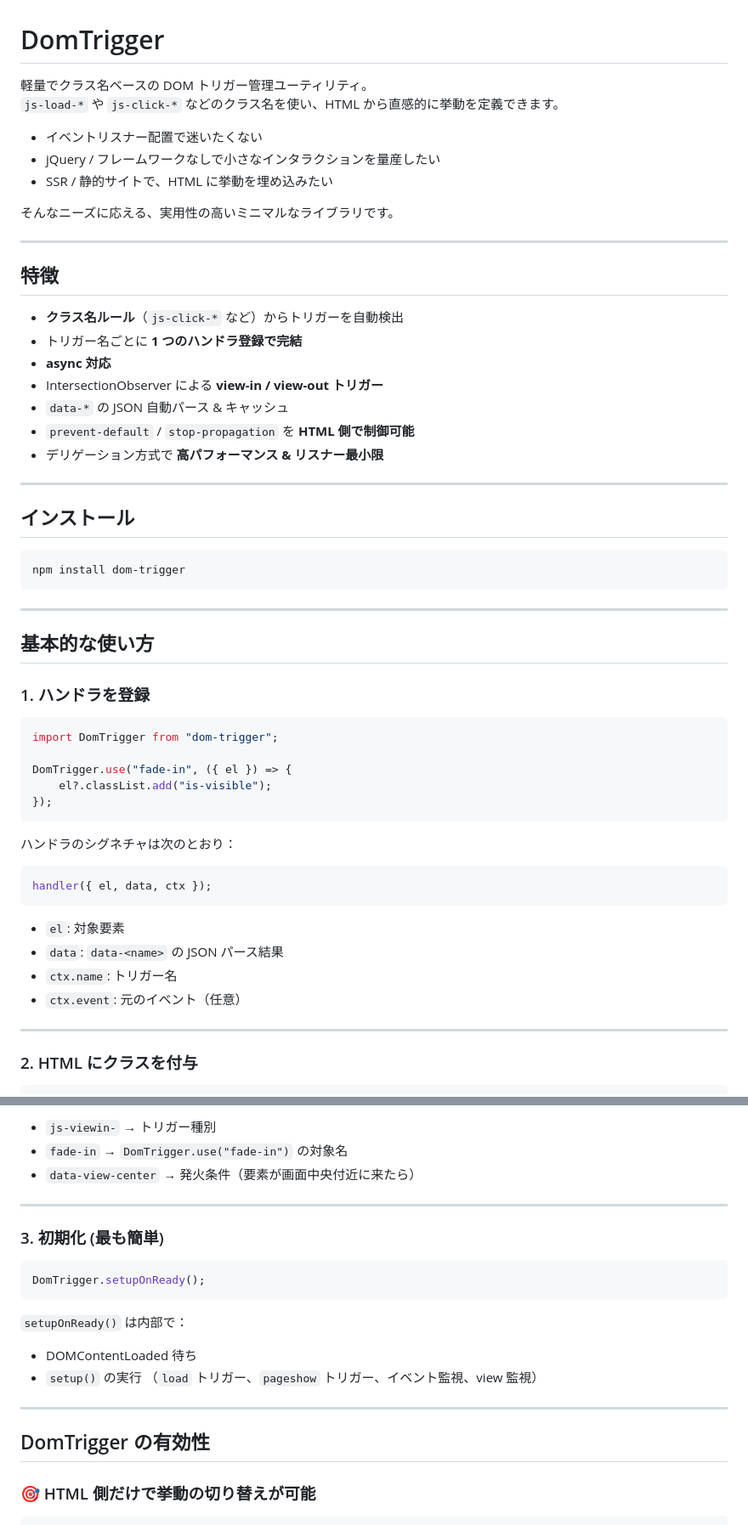
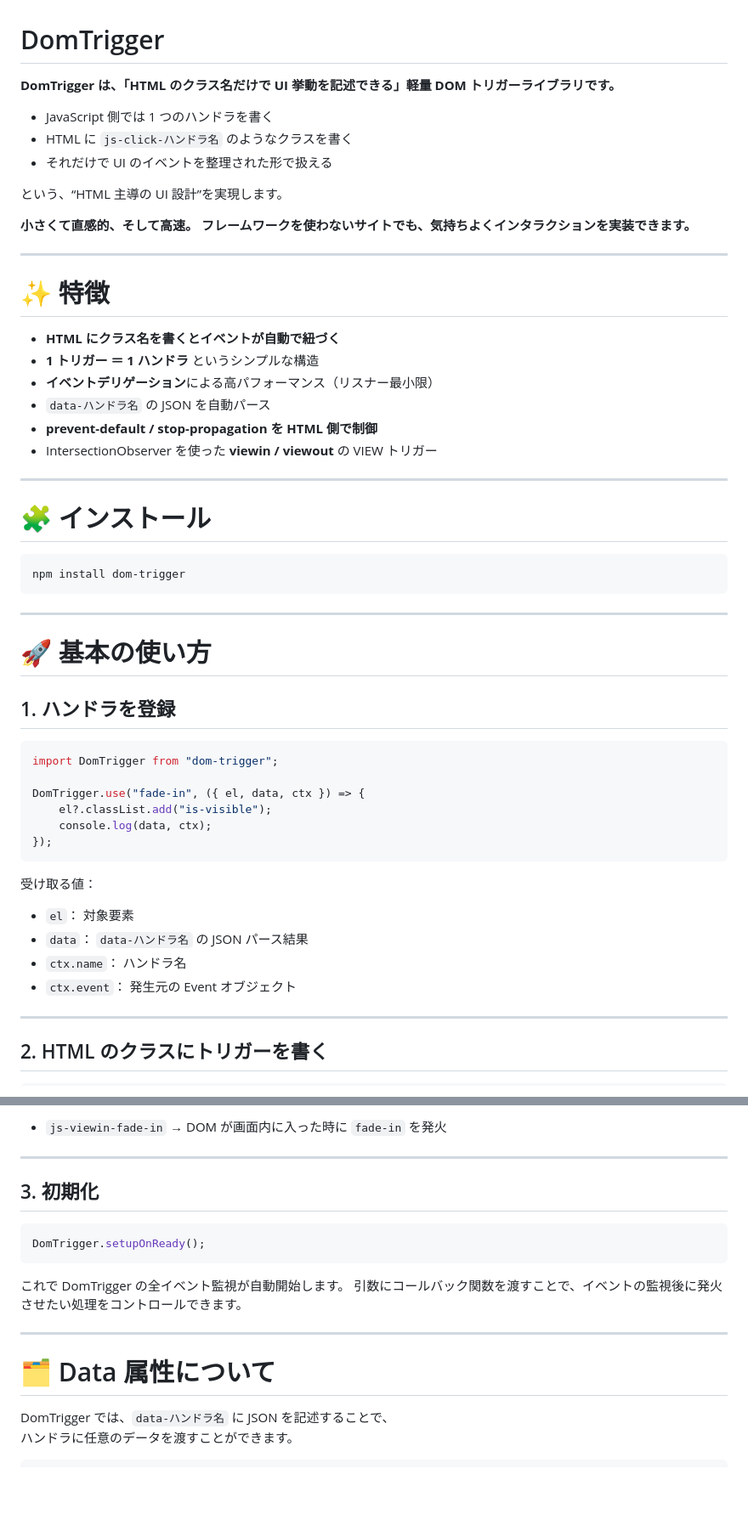
Before and after one commit to mountain-bell/mountain-bell.github.io, a Markdown page: dom-trigger/README.md, 2 parts joined by grey strips. Shown: that part at 85% size. Rendered like a GitHub page; blank space fills up the shorter version.

Commit message:
docs: update README

````diff
--- a/dom-trigger/README.md
+++ b/dom-trigger/README.md
@@ -1,29 +1,30 @@
 # DomTrigger
 
-軽量でクラス名ベースの DOM トリガー管理ユーティリティ。
-`js-load-*` や `js-click-*` などのクラス名を使い、HTML から直感的に挙動を定義できます。
+**DomTrigger は、「HTML のクラス名だけで UI 挙動を記述できる」軽量 DOM トリガーライブラリです。**
 
-- イベントリスナー配置で迷いたくない
-- jQuery / フレームワークなしで小さなインタラクションを量産したい
-- SSR / 静的サイトで、HTML に挙動を埋め込みたい
+- JavaScript 側では 1 つのハンドラを書く
+- HTML に `js-click-ハンドラ名` のようなクラスを書く
+- それだけで UI のイベントを整理された形で扱える
 
-そんなニーズに応える、実用性の高いミニマルなライブラリです。
+という、“HTML 主導の UI 設計”を実現します。
+
+**小さくて直感的、そして高速。
+フレームワークを使わないサイトでも、気持ちよくインタラクションを実装できます。**
 
 ---
 
-## 特徴
+# ✨ 特徴
 
-- **クラス名ルール**（`js-click-*` など）からトリガーを自動検出
-- トリガー名ごとに **1 つのハンドラ登録で完結**
-- **async 対応**
-- IntersectionObserver による **view-in / view-out トリガー**
-- `data-*` の JSON 自動パース & キャッシュ
-- `prevent-default` / `stop-propagation` を **HTML 側で制御可能**
-- デリゲーション方式で **高パフォーマンス & リスナー最小限**
+- **HTML にクラス名を書くとイベントが自動で紐づく**
+- **1 トリガー ＝ 1 ハンドラ** というシンプルな構造
+- **イベントデリゲーション**による高パフォーマンス（リスナー最小限）
+- `data-ハンドラ名` の JSON を自動パース
+- **prevent-default / stop-propagation を HTML 側で制御**
+- IntersectionObserver を使った **viewin / viewout** の VIEW トリガー
 
 ---
 
-## インストール
+# 🧩 インストール
 
 ```bash
 npm install dom-trigger
@@ -31,31 +32,28 @@ npm install dom-trigger
 
 ---
 
-## 基本的な使い方
+# 🚀 基本の使い方
 
-### 1. ハンドラを登録
+## 1. ハンドラを登録
 
 ```ts
 import DomTrigger from "dom-trigger";
 
-DomTrigger.use("fade-in", ({ el }) => {
+DomTrigger.use("fade-in", ({ el, data, ctx }) => {
 	el?.classList.add("is-visible");
+	console.log(data, ctx);
 });
 ```
 
-ハンドラのシグネチャは次のとおり：
+受け取る値：
 
-```ts
-handler({ el, data, ctx });
-```
-
-- `el`: 対象要素
-- `data`: `data-<name>` の JSON パース結果
-- `ctx.name`: トリガー名
-- `ctx.event`: 元のイベント（任意）
+- `el`： 対象要素
+- `data`： `data-ハンドラ名` の JSON パース結果
+- `ctx.name`： ハンドラ名
+- `ctx.event`： 発生元の Event オブジェクト
 
 ---
 
-### 2. HTML にクラスを付与
+## 2. HTML のクラスにトリガーを書く
 
 ```html
@@ -63,27 +61,23 @@ handler({ el, data, ctx });
 ```
 
-- `js-viewin-` → トリガー種別
-- `fade-in` → `DomTrigger.use("fade-in")` の対象名
-- `data-view-center` → 発火条件（要素が画面中央付近に来たら）
+- `js-viewin-fade-in` → DOM が画面内に入った時に `fade-in` を発火
 
 ---
 
-### 3. 初期化 (最も簡単)
+## 3. 初期化
 
 ```ts
 DomTrigger.setupOnReady();
 ```
 
-`setupOnReady()` は内部で：
-
-- DOMContentLoaded 待ち
-- `setup()` の実行
-  （`load` トリガー、`pageshow` トリガー、イベント監視、view 監視）
+これで DomTrigger の全イベント監視が自動開始します。
+引数にコールバック関数を渡すことで、イベントの監視後に発火させたい処理をコントロールできます。
 
 ---
 
-## DomTrigger の有効性
+# 🗂️ Data 属性について
 
-### 🎯 HTML 側だけで挙動の切り替えが可能
+DomTrigger では、`data-ハンドラ名` に JSON を記述することで、
+ハンドラに任意のデータを渡すことができます。
 
 ```html
````
Also changed, not shown: other parts of dom-trigger/README.md (+152 -145 lines).
